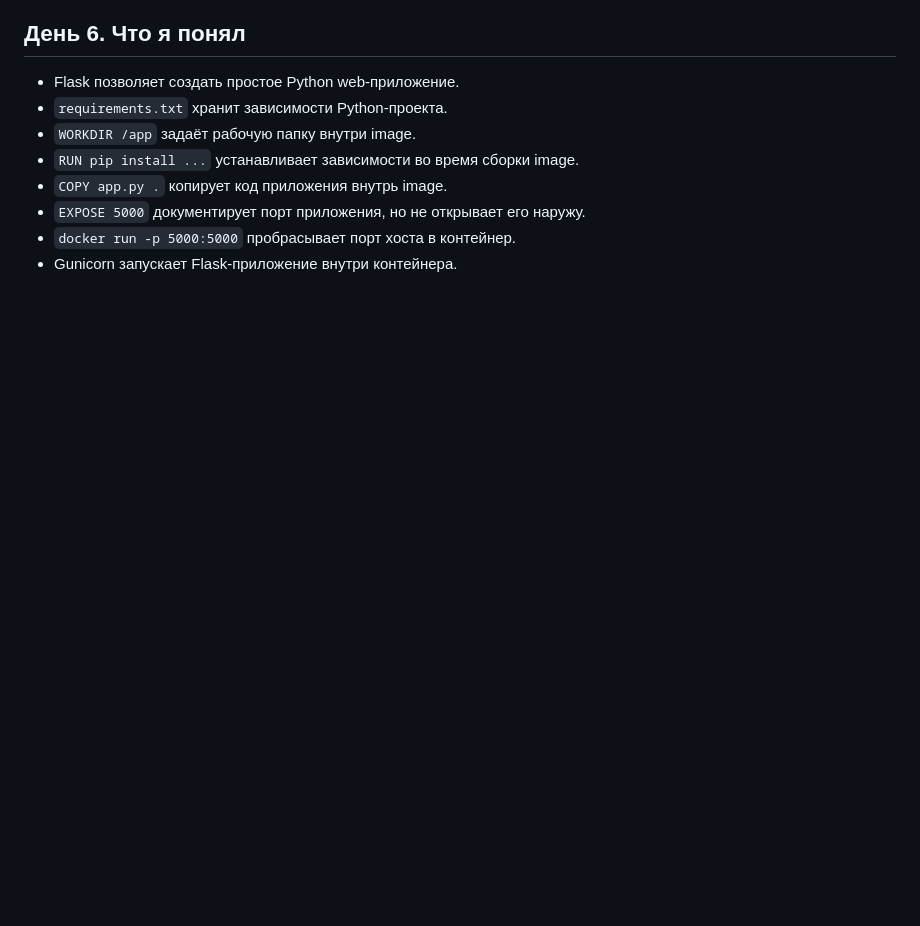
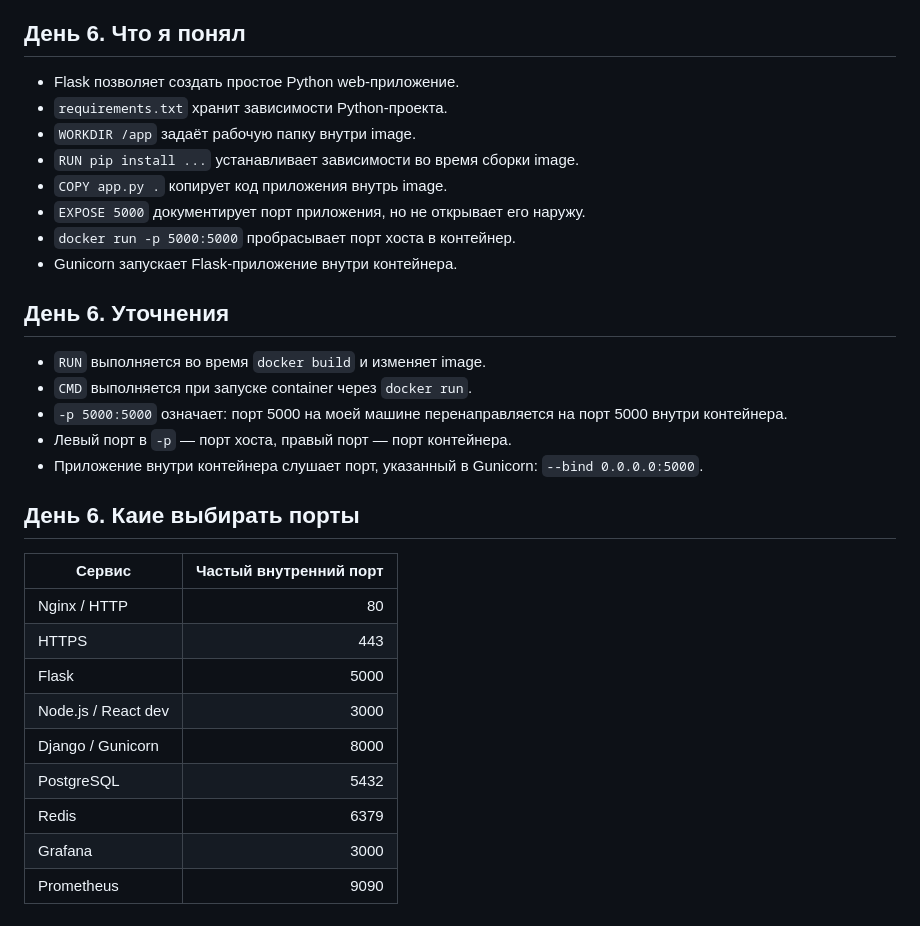
Before and after one commit to BorsalinoK1zaru/devops-roadmap, a Markdown page: sprint-01-linux-docker/notes.md, the part around the change. Rendered like a GitHub page; blank space fills up the shorter version.

Commit message:
6 день (дополнение)

```diff
--- a/sprint-01-linux-docker/notes.md
+++ b/sprint-01-linux-docker/notes.md
@@ -76,3 +76,24 @@ docker rm удаляет контейнер.
 - `EXPOSE 5000` документирует порт приложения, но не открывает его наружу.
 - `docker run -p 5000:5000` пробрасывает порт хоста в контейнер.
 - Gunicorn запускает Flask-приложение внутри контейнера.
+
+## День 6. Уточнения
+
+- `RUN` выполняется во время `docker build` и изменяет image.
+- `CMD` выполняется при запуске container через `docker run`.
+- `-p 5000:5000` означает: порт 5000 на моей машине перенаправляется на порт 5000 внутри контейнера.
+- Левый порт в `-p` — порт хоста, правый порт — порт контейнера.
+- Приложение внутри контейнера слушает порт, указанный в Gunicorn: `--bind 0.0.0.0:5000`.
+
+## День 6. Каие выбирать порты
+| Сервис              | Частый внутренний порт |
+| ------------------- | ---------------------: |
+| Nginx / HTTP        |                     80 |
+| HTTPS               |                    443 |
+| Flask               |                   5000 |
+| Node.js / React dev |                   3000 |
+| Django / Gunicorn   |                   8000 |
+| PostgreSQL          |                   5432 |
+| Redis               |                   6379 |
+| Grafana             |                   3000 |
+| Prometheus          |                   9090 |
```
Also changed, not shown: sprint-01-linux-docker/report.md (+1 -1 lines).
